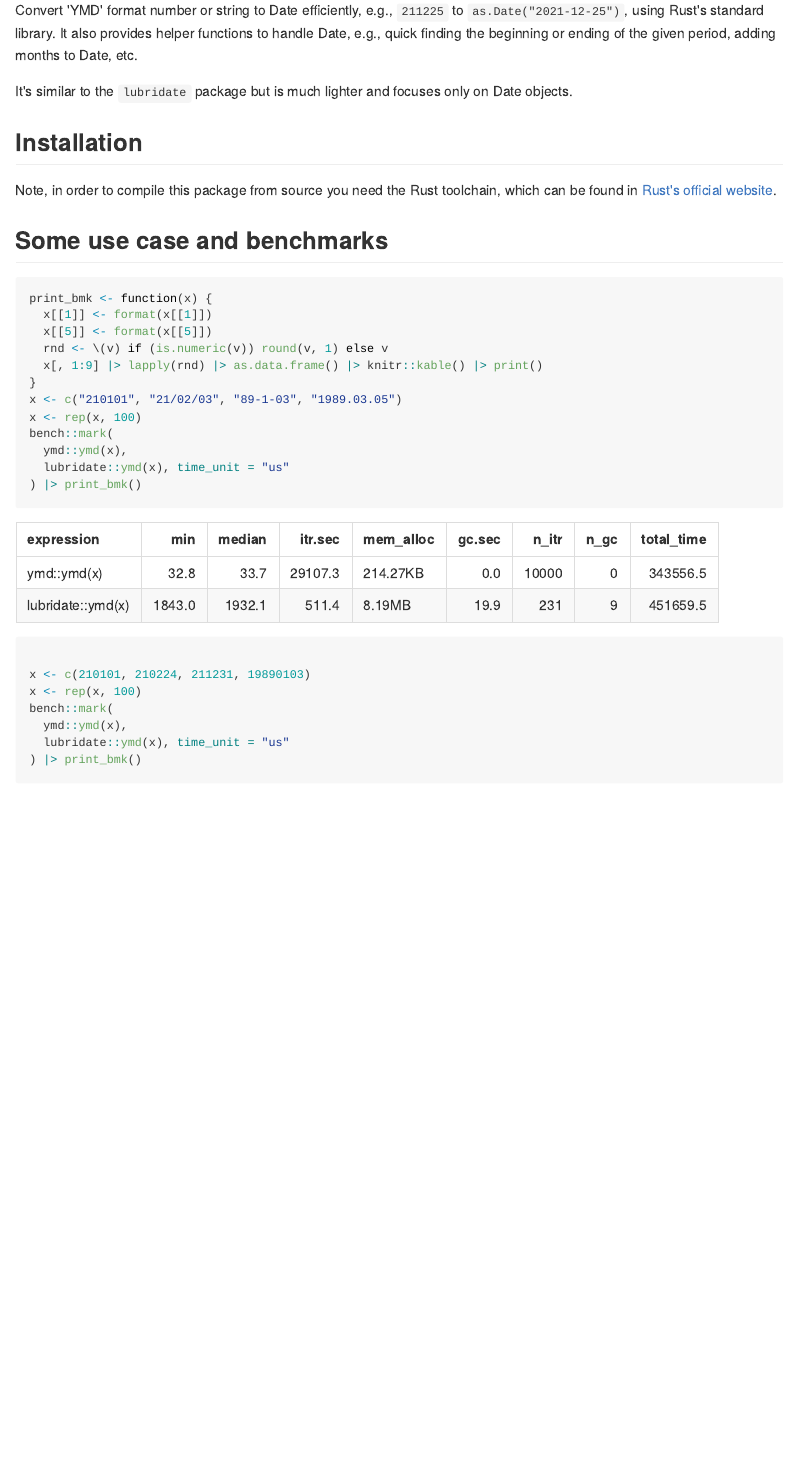
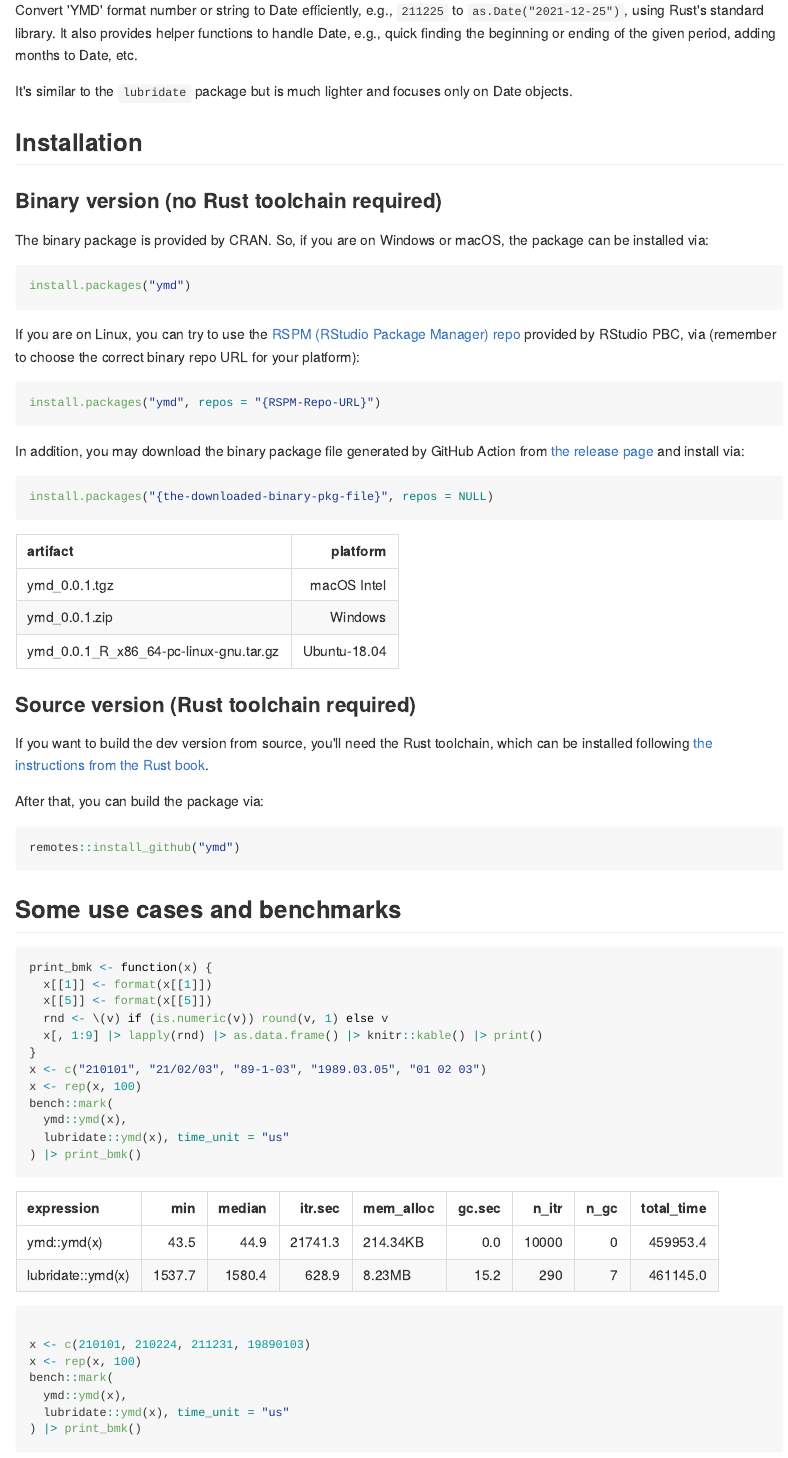
Before and after one commit to shrektan/ymd, an R Markdown document (README.Rmd): the page in a window 1100 px wide, from 110 px down. The pictures show the output file README.md that the author committed with the source, drawn offline in the style of GitHub; badge pictures from the web are left out.

Commit message:
Closes #1: provide installation in detail

````diff
--- a/README.Rmd
+++ b/README.Rmd
@@ -28,9 +28,47 @@ It's similar to the `lubridate` package but is much lighter and focuses only on
 
 ## Installation
 
-Note, in order to compile this package from source you need the Rust toolchain, which can be found in [Rust's official website](https://www.rust-lang.org).
+### Binary version (no Rust toolchain required)
 
-## Some use case and benchmarks
+The binary package is provided by CRAN. So, if you are on Windows or macOS, the package can be installed via:
+
+```r
+install.packages("ymd")
+```
+
+If you are on Linux, you can try to use the [RSPM (RStudio Package Manager) repo](https://packagemanager.rstudio.com)
+provided by RStudio PBC, via (remember to choose the correct binary repo URL for your platform):
+
+```r
+install.packages("ymd", repos = "{RSPM-Repo-URL}")
+```
+
+In addition, you may download the binary package file generated by GitHub Action
+from [the release page](https://github.com/shrektan/ymd/releases) and install via:
+
+```r
+install.packages("{the-downloaded-binary-pkg-file}", repos = NULL)
+```
+
+| artifact                                |   platform    |
+|:----------------------------------------|--------------:|
+| ymd_0.0.1.tgz                           | macOS Intel   |
+| ymd_0.0.1.zip                           | Windows       |
+| ymd_0.0.1_R_x86_64-pc-linux-gnu.tar.gz  | Ubuntu-18.04  |
+
+
+### Source version (Rust toolchain required)
+
+If you want to build the dev version from source, you'll need the Rust toolchain, which
+can be installed following [the instructions from the Rust book](https://doc.rust-lang.org/book/ch01-01-installation.html).
+
+After that, you can build the package via:
+
+```r
+remotes::install_github("ymd")
+```
+
+## Some use cases and benchmarks
 
 ```{r benchmark, results='asis'}
 print_bmk <- function(x) {
@@ -39,7 +77,7 @@ print_bmk <- function(x) {
   rnd <- \(v) if (is.numeric(v)) round(v, 1) else v
   x[, 1:9] |> lapply(rnd) |> as.data.frame() |> knitr::kable() |> print()
 }
-x <- c("210101", "21/02/03", "89-1-03", "1989.03.05")
+x <- c("210101", "21/02/03", "89-1-03", "1989.03.05", "01 02 03")
 x <- rep(x, 100)
 bench::mark(
   ymd::ymd(x),
````
Also changed, not shown: README.md.
